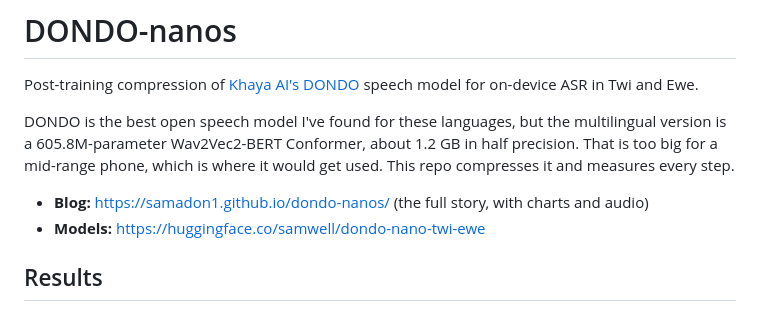
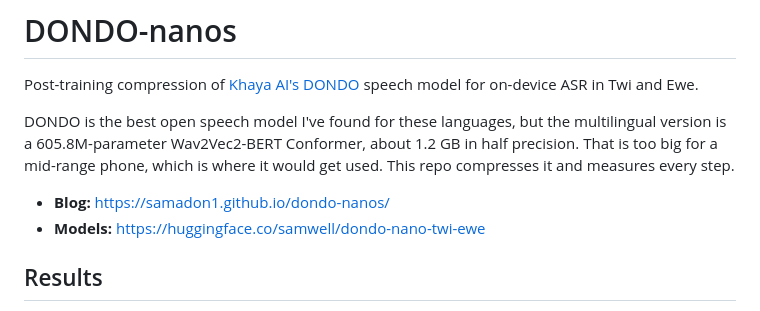
Before and after one commit to samadon1/dondo-nanos, a Markdown page: README.md, the part around the change. Drawn GitHub-style.

Commit message:
README: trim blog link description

```diff
--- a/README.md
+++ b/README.md
@@ -8,7 +8,7 @@ version is a 605.8M-parameter Wav2Vec2-BERT Conformer, about 1.2 GB in half prec
 too big for a mid-range phone, which is where it would get used. This repo compresses it and
 measures every step.
 
-- **Blog:** https://samadon1.github.io/dondo-nanos/ (the full story, with charts and audio)
+- **Blog:** https://samadon1.github.io/dondo-nanos/
 - **Models:** https://huggingface.co/samwell/dondo-nano-twi-ewe
 
 ## Results
```
